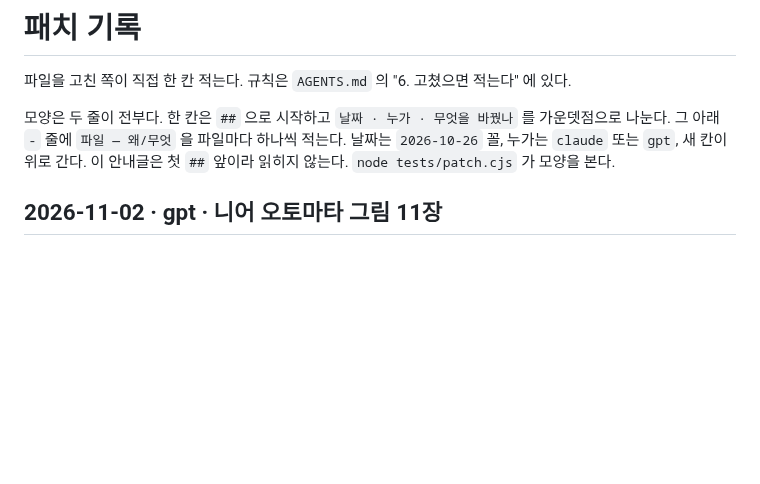
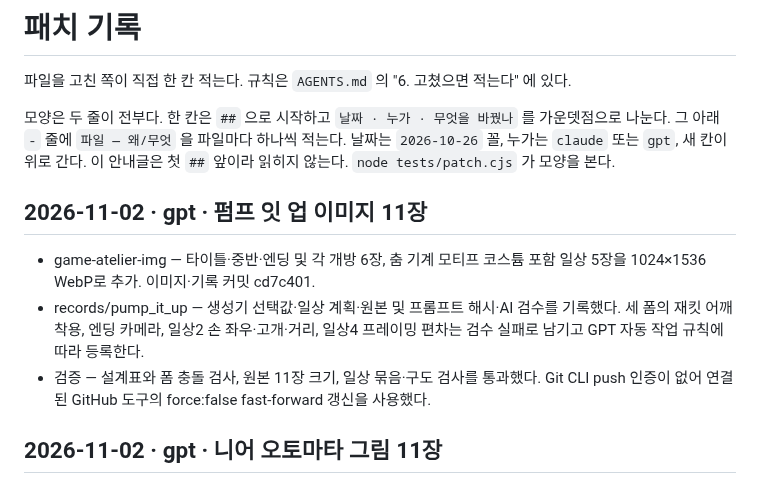
Before and after one commit to polos0117/game-atelier, a Markdown page: docs/PATCH.md, the part around the change. GitHub-like rendering; blank space fills up the shorter version.

Commit message:
펌프 잇 업 이미지 11장 작업과 검수 내역 기록

```diff
--- a/docs/PATCH.md
+++ b/docs/PATCH.md
@@ -10,6 +10,11 @@
 
 
 
+
+## 2026-11-02 · gpt · 펌프 잇 업 이미지 11장
+- game-atelier-img — 타이틀·중반·엔딩 및 각 개방 6장, 춤 기계 모티프 코스튬 포함 일상 5장을 1024×1536 WebP로 추가. 이미지·기록 커밋 cd7c401.
+- records/pump_it_up — 생성기 선택값·일상 계획·원본 및 프롬프트 해시·AI 검수를 기록했다. 세 폼의 재킷 어깨 착용, 엔딩 카메라, 일상2 손 좌우·고개·거리, 일상4 프레이밍 편차는 검수 실패로 남기고 GPT 자동 작업 규칙에 따라 등록한다.
+- 검증 — 설계표와 폼 충돌 검사, 원본 11장 크기, 일상 묶음·구도 검사를 통과했다. Git CLI push 인증이 없어 연결된 GitHub 도구의 force:false fast-forward 갱신을 사용했다.
 
 ## 2026-11-02 · gpt · 니어 오토마타 그림 11장
 - game-atelier-img — 타이틀·중반·엔딩과 각 개방 6장, 2B 성인 코스튬 포함 일상 5장을 1024×1536 WebP로 추가. 이미지·기록 커밋 a90d48f.
```
